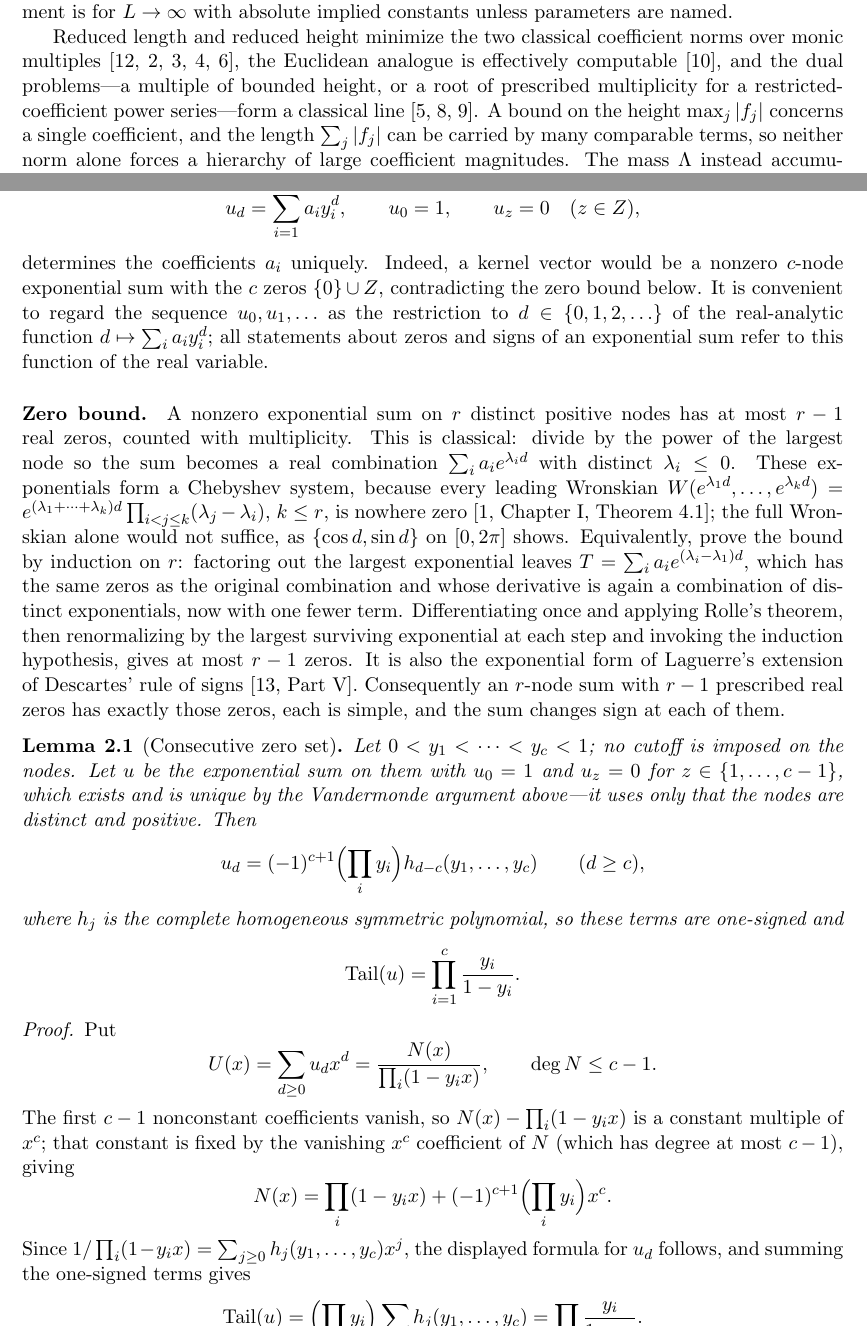
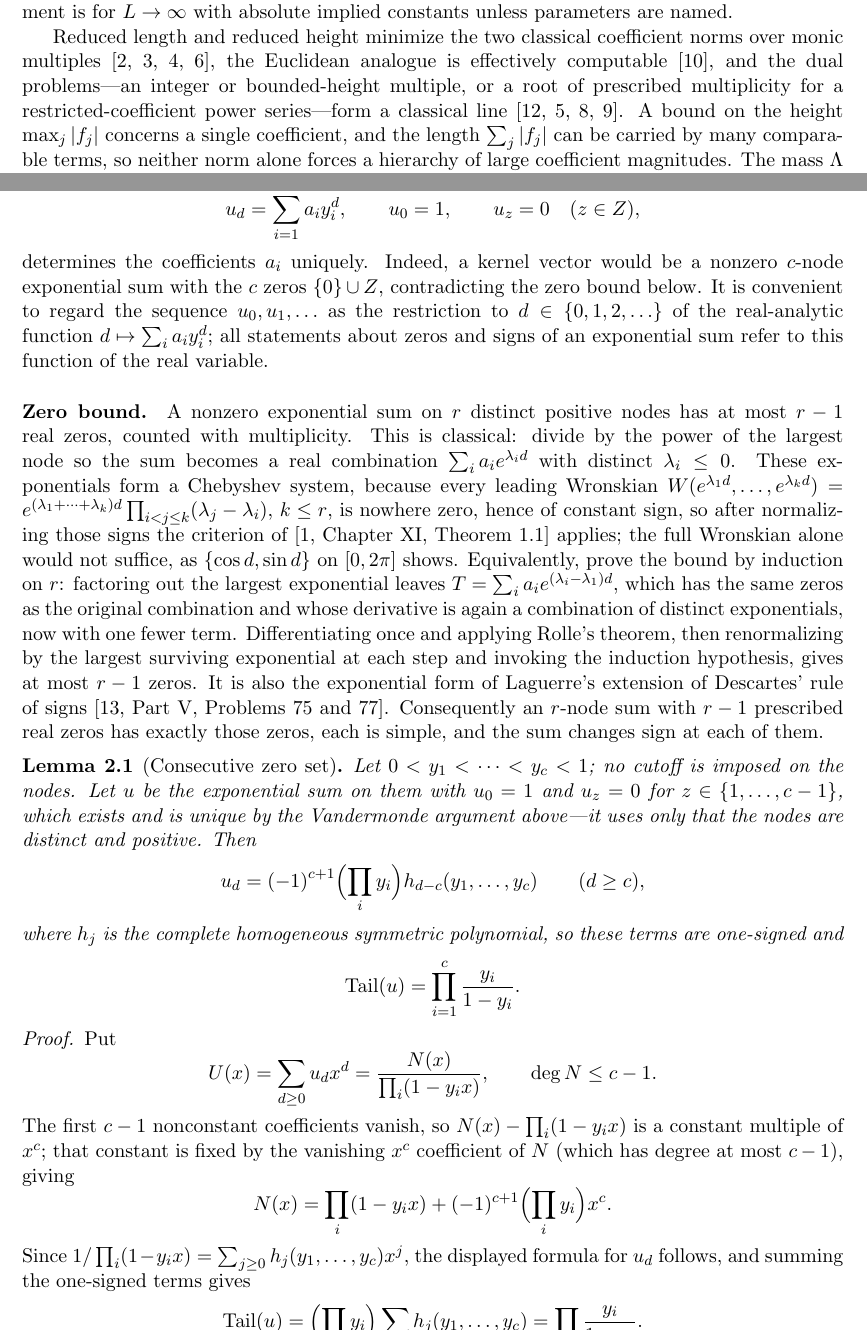
Before and after one commit to bangyen/coefficient-mass, a LaTeX paper (coefficient-mass.tex): two parts of pages 1 and 3 of 18, joined at a grey line, cut so that both start at the same text. Compiled offline with pdfLaTeX.

Commit message:
coefficient-mass: fix the Karlin-Studden locator, and re-shelve Mignotte
The Wronskian criterion is not Chapter I, Theorem 4.1.  That theorem is the
zero-count characterisation -- "if {u_i} is a T-system then Z(u) <= n, and
conversely" -- and says nothing about Wronskians.  The criterion cited is
Chapter XI, Theorem 1.1: {u_i} is an ECT-system on [a,b] iff
W(u_0,...,u_k) > 0 there for every k.  It asks for positivity, not mere
nonvanishing, so the text now says the leading Wronskians are nowhere zero
hence of constant sign, and invokes the criterion after normalising those
signs.  Nothing downstream moves: the Rolle induction in the same paragraph
proves the zero bound outright, which is why the wrong locator survived.

Polya-Szego gains its problem numbers: the exponential Descartes rule is Part
V, Problems 75 and 77 -- 75 is the "at most m_1+...+m_l - 1 real zeros" form
the paragraph actually uses, 77 is Laguerre's sign-change version.

Mignotte was listed among the works minimising a coefficient norm over MONIC
multiples.  The evidence available puts it elsewhere: least height over
nonzero INTEGER multiples, a special case of Siegel's lemma.  Moved to the
dual-problem clause beside Bombieri-Vaaler, and that clause now names integer
multiples as well as bounded-height ones.  Flagging the evidence level: the
1975 Bull. Soc. Math. Belg. text is not available online and zbMATH carries no
review, so this rests on Jankauskas's thesis description rather than on the
paper itself.

Checked and unchanged: Hajdu-Tijdeman-Varga's log-H degree bound (hypotheses
"nonzero rationals" and H >= 2 both match), Tromp's exponential height growth
(arXiv:2509.12064v1, Theorem 3), and Schinzel's page range 271-306, which
Crossref omits but Project Euclid carries.

```diff
--- a/coefficient-mass.tex
+++ b/coefficient-mass.tex
@@ -65,11 +65,11 @@ every asymptotic statement is for $L\to\infty$ with absolute implied
 constants unless parameters are named.
 
 Reduced length and reduced height minimize the two classical coefficient
-norms over monic multiples~\cite{mignotte,dubickas,schinzel,schinzel-complex,dj},
+norms over monic multiples~\cite{dubickas,schinzel,schinzel-complex,dj},
 the Euclidean analogue is effectively computable~\cite{frw}, and the dual
-problems---a multiple of bounded height, or a root of prescribed multiplicity
-for a restricted-coefficient power series---form a classical
-line~\cite{bombieri-vaaler,bbbp-multiple,bbbp-ray}.  A bound on the height
+problems---an integer or bounded-height multiple, or a root of prescribed
+multiplicity for a restricted-coefficient power series---form a classical
+line~\cite{mignotte,bombieri-vaaler,bbbp-multiple,bbbp-ray}.  A bound on the height
 $\max_j|f_j|$ concerns a single coefficient, and the length $\sum_j|f_j|$ can
 be carried by many comparable terms, so neither norm alone forces a hierarchy
 of large coefficient magnitudes.  The mass $\Lambda$
@@ -182,8 +182,9 @@ $\sum_ia_ie^{\lambda_id}$ with distinct $\lambda_i\le0$.  These exponentials
 form a Chebyshev system, because every leading Wronskian
 $W(e^{\lambda_1d},\ldots,e^{\lambda_kd})
 =e^{(\lambda_1+\cdots+\lambda_k)d}\prod_{i<j\le k}(\lambda_j-\lambda_i)$,
-$k\le r$, is nowhere zero~\cite[Chapter~I,
-Theorem~4.1]{karlin-studden}; the full Wronskian alone would not suffice, as
+$k\le r$, is nowhere zero, hence of constant sign, so after normalizing those
+signs the criterion of~\cite[Chapter~XI, Theorem~1.1]{karlin-studden}
+applies; the full Wronskian alone would not suffice, as
 $\{\cos d,\sin d\}$ on $[0,2\pi]$ shows.  Equivalently, prove the
 bound by induction on $r$: factoring out the largest exponential leaves
 $T=\sum_ia_ie^{(\lambda_i-\lambda_1)d}$, which has the same zeros as the
@@ -192,7 +193,8 @@ exponentials, now with one fewer term.  Differentiating once and applying
 Rolle's theorem, then renormalizing by the largest surviving exponential at
 each step and invoking the induction hypothesis, gives at most $r-1$ zeros.  It is
 also the exponential form of Laguerre's extension of Descartes' rule of
-signs~\cite[Part~V]{polya-szego}.  Consequently an $r$-node sum with $r-1$
+signs~\cite[Part~V, Problems~75 and~77]{polya-szego}.  Consequently an
+$r$-node sum with $r-1$
 prescribed real zeros has exactly those zeros, each is simple, and the sum
 changes sign at each of them.
 
```
